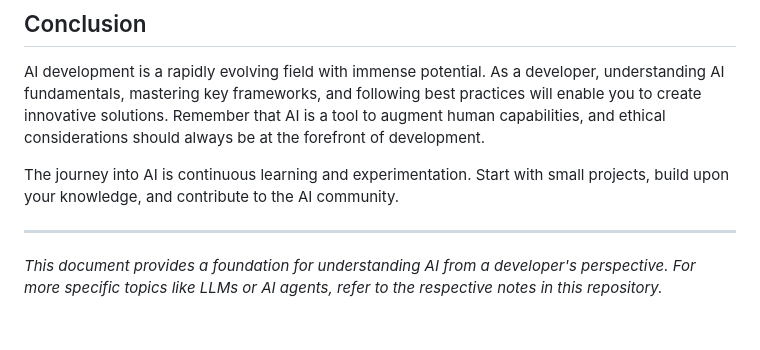
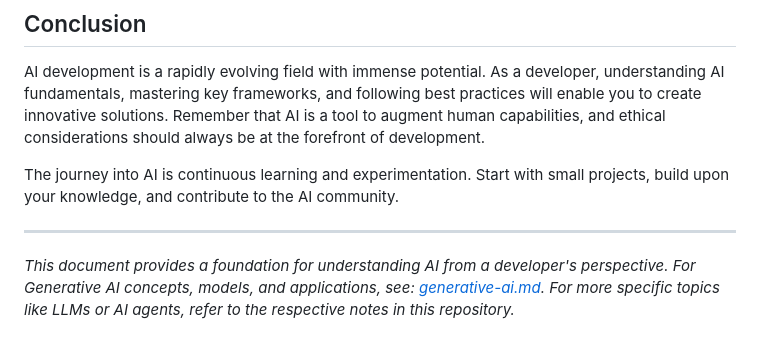
Before and after one commit to itspriyanshuks17/gen_ai, a Markdown page: notes/ai.md, the part around the change. Rendered like a GitHub page.

```diff
--- a/notes/ai.md
+++ b/notes/ai.md
@@ -453,4 +453,4 @@ The journey into AI is continuous learning and experimentation. Start with small
 
 ---
 
-*This document provides a foundation for understanding AI from a developer's perspective. For more specific topics like LLMs or AI agents, refer to the respective notes in this repository.*
+*This document provides a foundation for understanding AI from a developer's perspective. For Generative AI concepts, models, and applications, see: [generative-ai.md](generative-ai.md). For more specific topics like LLMs or AI agents, refer to the respective notes in this repository.*
```
Also changed, not shown: README.md (+1 -0 lines), notes/generative-ai.md (added, +330 -0 lines).
